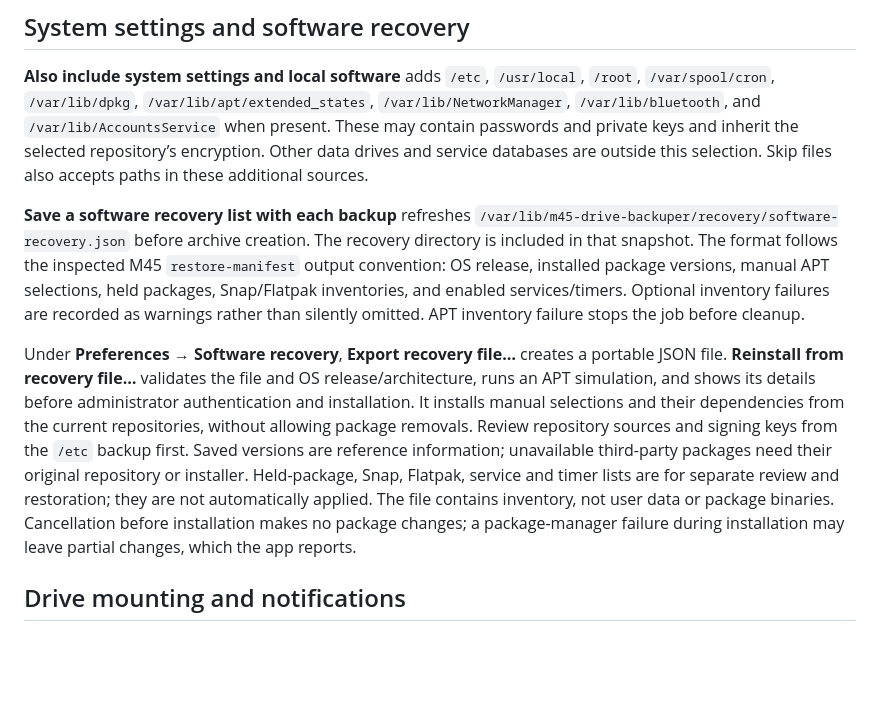
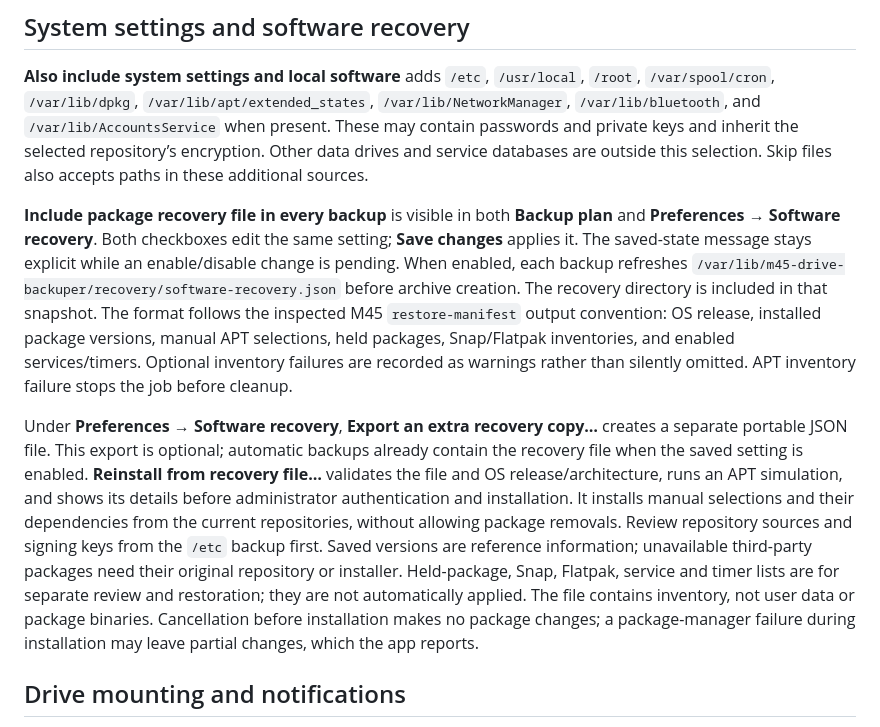
Before and after one commit to M45-Software/M45-Drive-Backuper, a Markdown page: README.md, the part around one of its changes. Rendered like a GitHub page; blank space fills up the shorter version.

```diff
--- a/README.md
+++ b/README.md
@@ -31,9 +31,9 @@ Storage limits are in GiB. “Leave free” is a preflight check after cleanup,
 
 **Also include system settings and local software** adds `/etc`, `/usr/local`, `/root`, `/var/spool/cron`, `/var/lib/dpkg`, `/var/lib/apt/extended_states`, `/var/lib/NetworkManager`, `/var/lib/bluetooth`, and `/var/lib/AccountsService` when present. These may contain passwords and private keys and inherit the selected repository’s encryption. Other data drives and service databases are outside this selection. Skip files also accepts paths in these additional sources.
 
-**Save a software recovery list with each backup** refreshes `/var/lib/m45-drive-backuper/recovery/software-recovery.json` before archive creation. The recovery directory is included in that snapshot. The format follows the inspected M45 `restore-manifest` output convention: OS release, installed package versions, manual APT selections, held packages, Snap/Flatpak inventories, and enabled services/timers. Optional inventory failures are recorded as warnings rather than silently omitted. APT inventory failure stops the job before cleanup.
+**Include package recovery file in every backup** is visible in both **Backup plan** and **Preferences → Software recovery**. Both checkboxes edit the same setting; **Save changes** applies it. The saved-state message stays explicit while an enable/disable change is pending. When enabled, each backup refreshes `/var/lib/m45-drive-backuper/recovery/software-recovery.json` before archive creation. The recovery directory is included in that snapshot. The format follows the inspected M45 `restore-manifest` output convention: OS release, installed package versions, manual APT selections, held packages, Snap/Flatpak inventories, and enabled services/timers. Optional inventory failures are recorded as warnings rather than silently omitted. APT inventory failure stops the job before cleanup.
 
-Under **Preferences → Software recovery**, **Export recovery file…** creates a portable JSON file. **Reinstall from recovery file…** validates the file and OS release/architecture, runs an APT simulation, and shows its details before administrator authentication and installation. It installs manual selections and their dependencies from the current repositories, without allowing package removals. Review repository sources and signing keys from the `/etc` backup first. Saved versions are reference information; unavailable third-party packages need their original repository or installer. Held-package, Snap, Flatpak, service and timer lists are for separate review and restoration; they are not automatically applied. The file contains inventory, not user data or package binaries. Cancellation before installation makes no package changes; a package-manager failure during installation may leave partial changes, which the app reports.
+Under **Preferences → Software recovery**, **Export an extra recovery copy…** creates a separate portable JSON file. This export is optional; automatic backups already contain the recovery file when the saved setting is enabled. **Reinstall from recovery file…** validates the file and OS release/architecture, runs an APT simulation, and shows its details before administrator authentication and installation. It installs manual selections and their dependencies from the current repositories, without allowing package removals. Review repository sources and signing keys from the `/etc` backup first. Saved versions are reference information; unavailable third-party packages need their original repository or installer. Held-package, Snap, Flatpak, service and timer lists are for separate review and restoration; they are not automatically applied. The file contains inventory, not user data or package binaries. Cancellation before installation makes no package changes; a package-manager failure during installation may leave partial changes, which the app reports.
 
 ## Drive mounting and notifications
 
```
Also changed, not shown: other parts of README.md (+2 -2 lines), docs/screenshots/exclusions.png, docs/screenshots/overview.png, docs/screenshots/preferences.png, docs/screenshots/settings.png, 6 other files.
